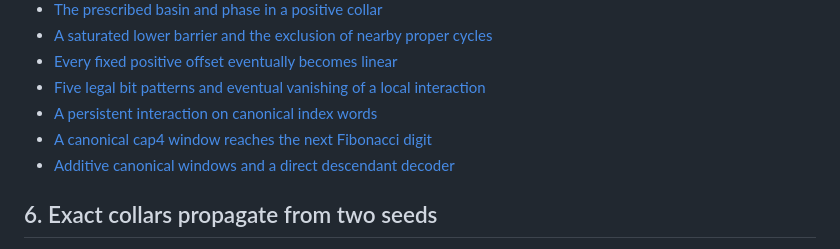
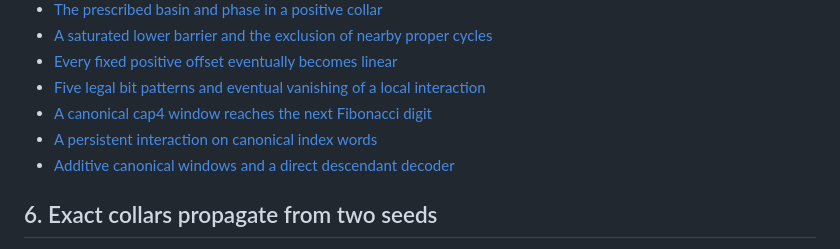
Before and after one commit to the-omega-institute/nested-recurrences, a Markdown page: cloitre-conway/exact-collars.md, the part around the change. Rendered like a GitHub page.

Commit message:
Keep the proof contents in reading order

```diff
--- a/cloitre-conway/exact-collars.md
+++ b/cloitre-conway/exact-collars.md
@@ -22,8 +22,8 @@ Finite seed premises are identified in each theorem. Global convergence remains
 - [A saturated lower barrier and the exclusion of nearby proper cycles](#a-saturated-lower-barrier-and-the-exclusion-of-nearby-proper-cycles)
 - [Every fixed positive offset eventually becomes linear](#every-fixed-positive-offset-eventually-becomes-linear)
 - [Five legal bit patterns and eventual vanishing of a local interaction](#five-legal-bit-patterns-and-eventual-vanishing-of-a-local-interaction)
+- [A canonical cap4 window reaches the next Fibonacci digit](#a-canonical-cap4-window-reaches-the-next-fibonacci-digit)
 - [A persistent interaction on canonical index words](#a-persistent-interaction-on-canonical-index-words)
-- [A canonical cap4 window reaches the next Fibonacci digit](#a-canonical-cap4-window-reaches-the-next-fibonacci-digit)
 - [Additive canonical windows and a direct descendant decoder](#additive-canonical-windows-and-a-direct-descendant-decoder)
 
 ## 6. Exact collars propagate from two seeds
```
